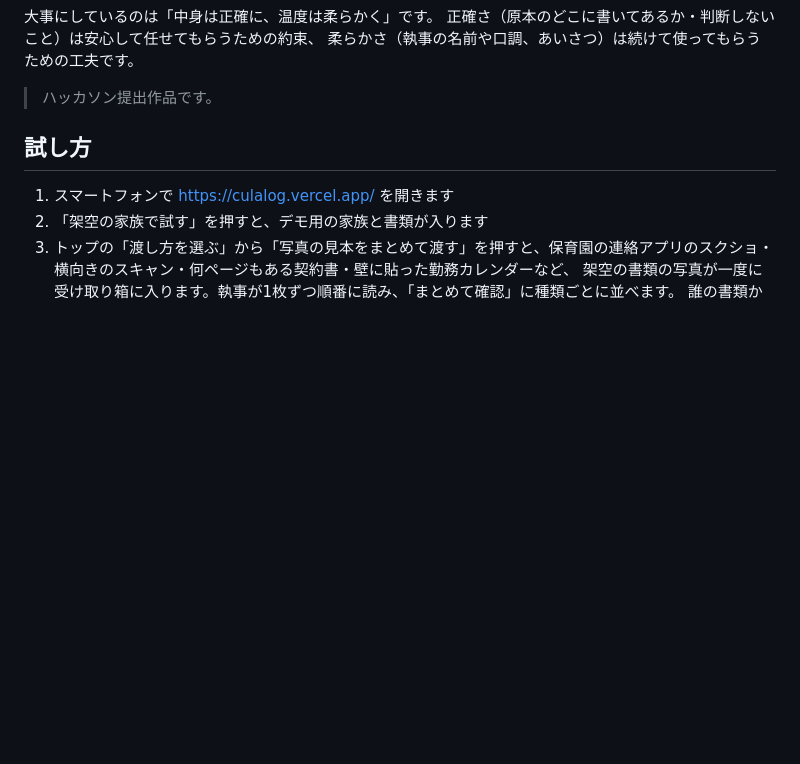
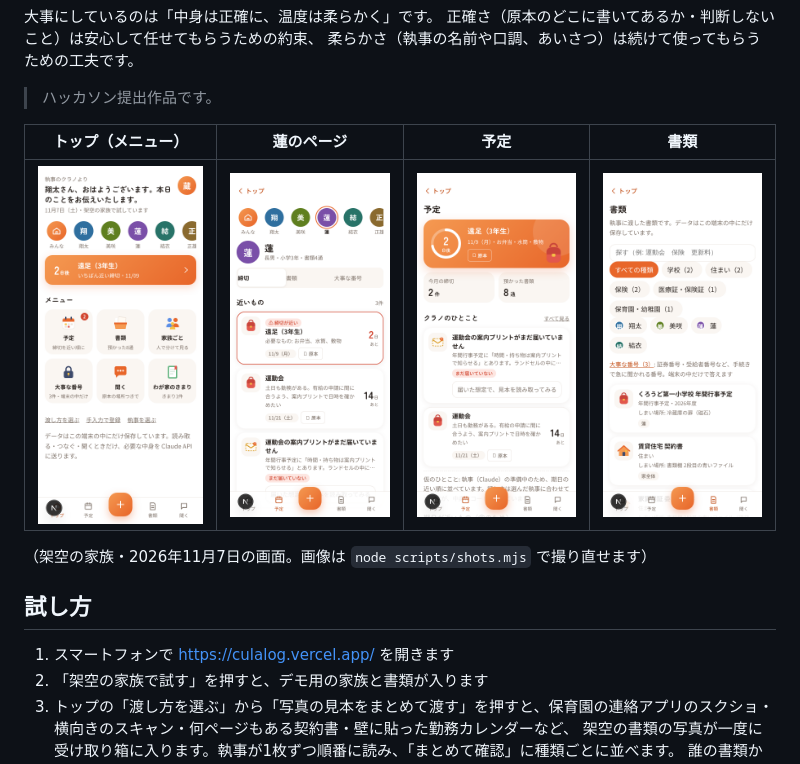
Before and after one commit to wz-developer-japan/culalog, a Markdown page: README.md, the part around the change. Rendered like a GitHub page; pictures changed too: docs/img/screen-documents-fold.png (added), docs/img/screen-family-fold.png (added), docs/img/screen-schedule-fold.png (added); blank space fills up the shorter version.

Commit message:
README に新しい画面の画像4枚（トップ・蓮のページ・予定・書類）と、撮り直すための scripts/shots.mjs。docs/decisions.md に見せ方の決まり

```diff
--- a/README.md
+++ b/README.md
@@ -20,6 +20,12 @@ Claude を活用した、暮らしのログ。
 柔らかさ（執事の名前や口調、あいさつ）は続けて使ってもらうための工夫です。
 
 > ハッカソン提出作品です。
+
+| トップ（メニュー） | 蓮のページ | 予定 | 書類 |
+|---|---|---|---|
+| ![トップ](docs/img/screen-top-fold.png) | ![蓮のページ](docs/img/screen-family-fold.png) | ![予定](docs/img/screen-schedule-fold.png) | ![書類](docs/img/screen-documents-fold.png) |
+
+（架空の家族・2026年11月7日の画面。画像は `node scripts/shots.mjs` で撮り直せます）
 
 ## 試し方
 
```
Also changed, not shown: docs/decisions.md (+7 -0 lines), 1 other file.
